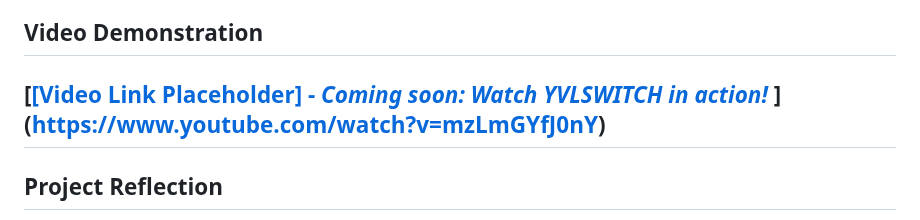
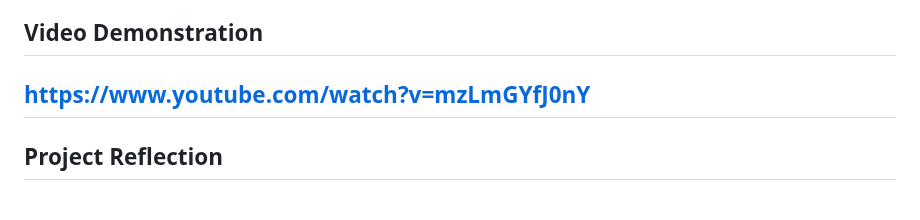
Before and after one commit to AmineBaha-oss/iot-robot, a Markdown page: README.md, the part around the change. Drawn GitHub-style.

```diff
--- a/README.md
+++ b/README.md
@@ -6,8 +6,7 @@ IoT Smart Mobile Robot (Raspberry Pi) — Telemetry (IR line sensors, ultrasonic
 
 ## Video Demonstration
 
-[[**[Video Link Placeholder]** - _Coming soon: Watch YVLSWITCH in action!_](https://www.youtube.com/watch?v=mzLmGYfJ0nY)
-](https://www.youtube.com/watch?v=mzLmGYfJ0nY)
+https://www.youtube.com/watch?v=mzLmGYfJ0nY
 ---
 
 ## Project Reflection
```
